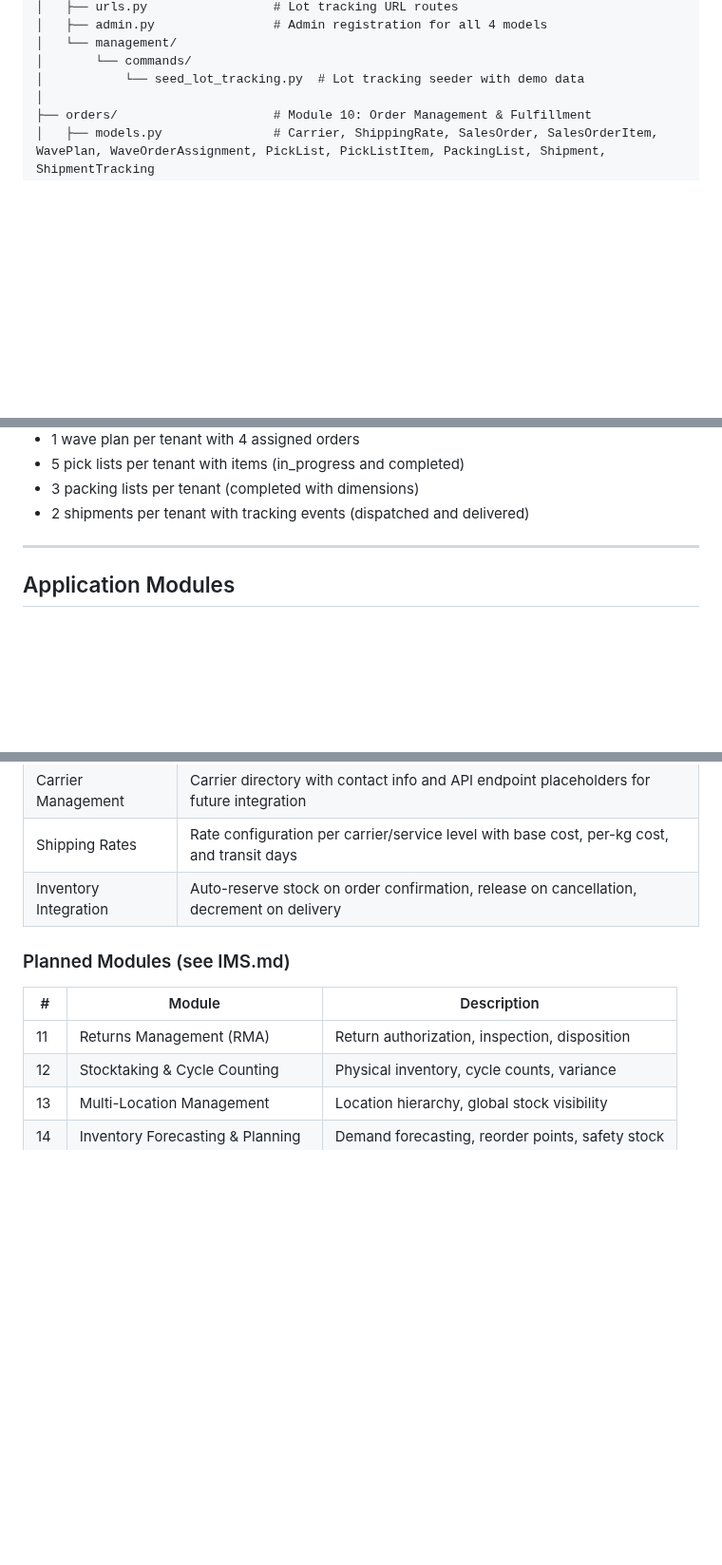
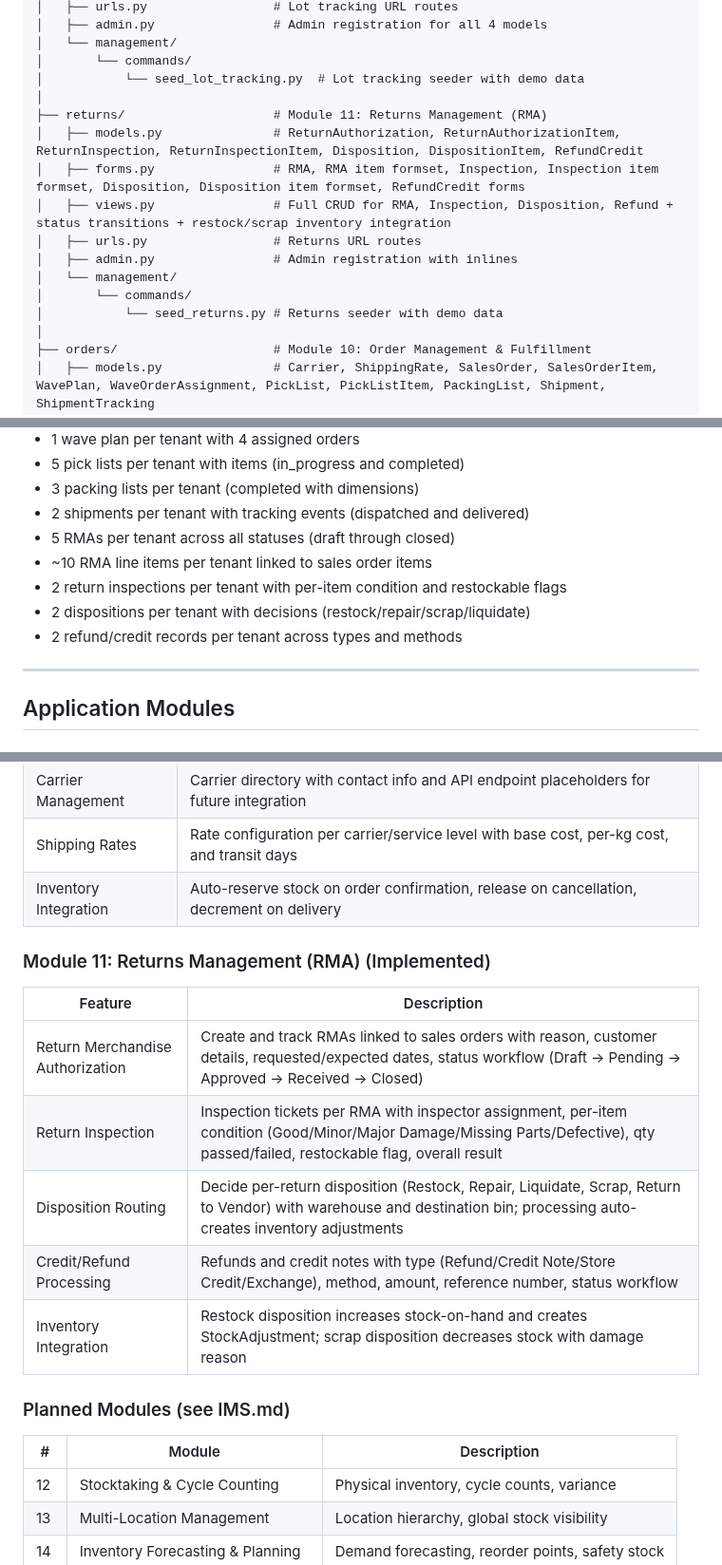
Before and after one commit to mnavaid925/NavIMS, a Markdown page: README.md, 3 parts joined by grey strips. Shown at 95% size. Rendered like a GitHub page; blank space fills up the shorter version.

Commit message:
Document Returns Management (RMA) module in README

```diff
--- a/README.md
+++ b/README.md
@@ -170,6 +170,16 @@ NavIMS/
 │   └── management/
 │       └── commands/
 │           └── seed_lot_tracking.py  # Lot tracking seeder with demo data
+│
+├── returns/                    # Module 11: Returns Management (RMA)
+│   ├── models.py               # ReturnAuthorization, ReturnAuthorizationItem, ReturnInspection, ReturnInspectionItem, Disposition, DispositionItem, RefundCredit
+│   ├── forms.py                # RMA, RMA item formset, Inspection, Inspection item formset, Disposition, Disposition item formset, RefundCredit forms
+│   ├── views.py                # Full CRUD for RMA, Inspection, Disposition, Refund + status transitions + restock/scrap inventory integration
+│   ├── urls.py                 # Returns URL routes
+│   ├── admin.py                # Admin registration with inlines
+│   └── management/
+│       └── commands/
+│           └── seed_returns.py # Returns seeder with demo data
 │
 ├── orders/                     # Module 10: Order Management & Fulfillment
 │   ├── models.py               # Carrier, ShippingRate, SalesOrder, SalesOrderItem, WavePlan, WaveOrderAssignment, PickList, PickListItem, PackingList, Shipment, ShipmentTracking
@@ -481,6 +493,11 @@ The seed command creates the following demo accounts:
 - 5 pick lists per tenant with items (in_progress and completed)
 - 3 packing lists per tenant (completed with dimensions)
 - 2 shipments per tenant with tracking events (dispatched and delivered)
+- 5 RMAs per tenant across all statuses (draft through closed)
+- ~10 RMA line items per tenant linked to sales order items
+- 2 return inspections per tenant with per-item condition and restockable flags
+- 2 dispositions per tenant with decisions (restock/repair/scrap/liquidate)
+- 2 refund/credit records per tenant across types and methods
 
 ---
 
@@ -598,11 +615,20 @@ The seed command creates the following demo accounts:
 | Shipping Rates           | Rate configuration per carrier/service level with base cost, per-kg cost, and transit days |
 | Inventory Integration    | Auto-reserve stock on order confirmation, release on cancellation, decrement on delivery |
 
+### Module 11: Returns Management (RMA) (Implemented)
+
+| Feature                  | Description                                           |
+|--------------------------|-------------------------------------------------------|
+| Return Merchandise Authorization | Create and track RMAs linked to sales orders with reason, customer details, requested/expected dates, status workflow (Draft → Pending → Approved → Received → Closed) |
+| Return Inspection        | Inspection tickets per RMA with inspector assignment, per-item condition (Good/Minor/Major Damage/Missing Parts/Defective), qty passed/failed, restockable flag, overall result |
+| Disposition Routing      | Decide per-return disposition (Restock, Repair, Liquidate, Scrap, Return to Vendor) with warehouse and destination bin; processing auto-creates inventory adjustments |
+| Credit/Refund Processing | Refunds and credit notes with type (Refund/Credit Note/Store Credit/Exchange), method, amount, reference number, status workflow |
+| Inventory Integration    | Restock disposition increases stock-on-hand and creates StockAdjustment; scrap disposition decreases stock with damage reason |
+
 ### Planned Modules (see IMS.md)
 
 | #  | Module                          | Description                                    |
 |----|---------------------------------|------------------------------------------------|
-| 11 | Returns Management (RMA)        | Return authorization, inspection, disposition  |
 | 12 | Stocktaking & Cycle Counting    | Physical inventory, cycle counts, variance     |
 | 13 | Multi-Location Management       | Location hierarchy, global stock visibility    |
 | 14 | Inventory Forecasting & Planning| Demand forecasting, reorder points, safety stock|
```
Also changed, not shown: other parts of README.md (+2 -0 lines).
